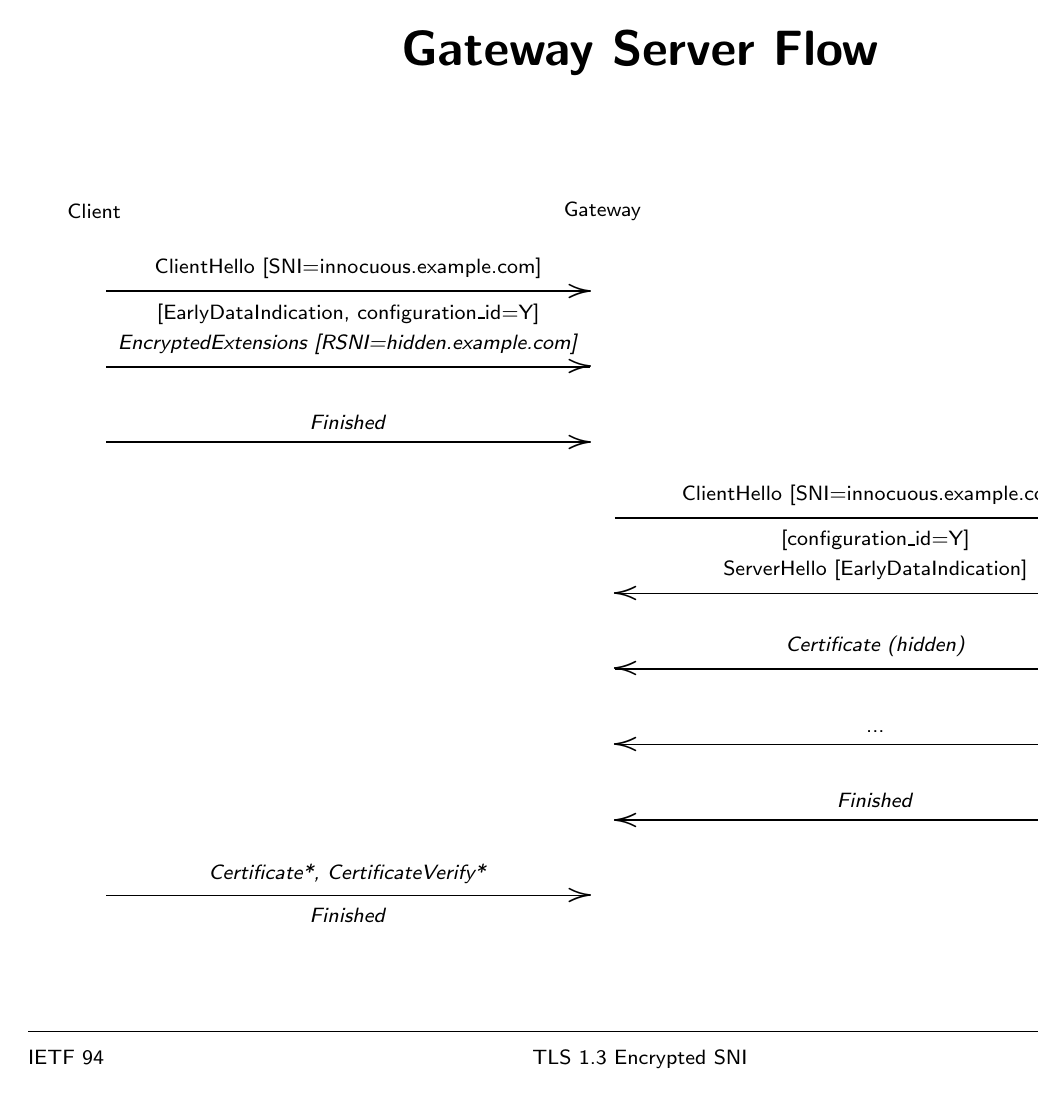
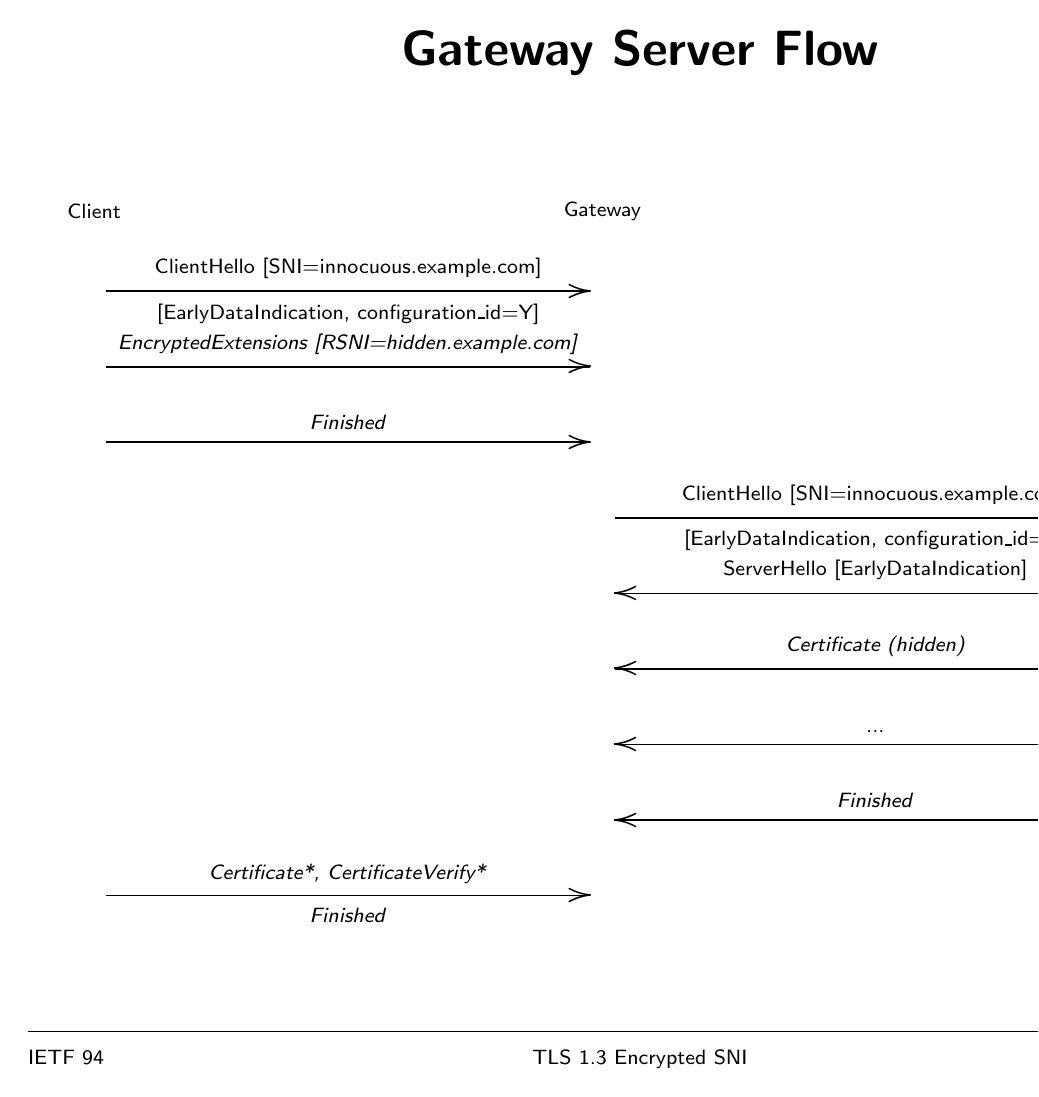
Before and after one commit to ekr/tls13-encrypted-sni, LaTeX slides (tls13-encrypted-sni.tex): page 5 of 9. Compiled offline with LaTeX, dvips and Ghostscript.

Commit message:
Fix client hello

```diff
--- a/tls13-encrypted-sni.tex
+++ b/tls13-encrypted-sni.tex
@@ -135,7 +135,7 @@ $$
 \ar[r]^{\txt{ClientHello [SNI=innocuous.example.com]}}_{\txt{[EarlyDataIndication, configuration\_id=Y]}} & \\
 \ar[r]^{\txt{\emph{EncryptedExtensions [RSNI=hidden.example.com]}}} & \\
 \ar[r]^{\txt{\emph{Finished}}} & \\
-& \ar[r]^{\txt{ClientHello [SNI=innocuous.example.com]}}_{\txt{[configuration\_id=Y]}} & \\
+& \ar[r]^{\txt{ClientHello [SNI=innocuous.example.com]}}_{\txt{[EarlyDataIndication, configuration\_id=Y]}} & \\
 & & \ar[l]_{\txt{ServerHello [EarlyDataIndication]}} \\
 & & \ar[l]_{\txt{\emph{Certificate (hidden)}}} \\
 & & \ar[l]_{\txt{...}} \\
```
